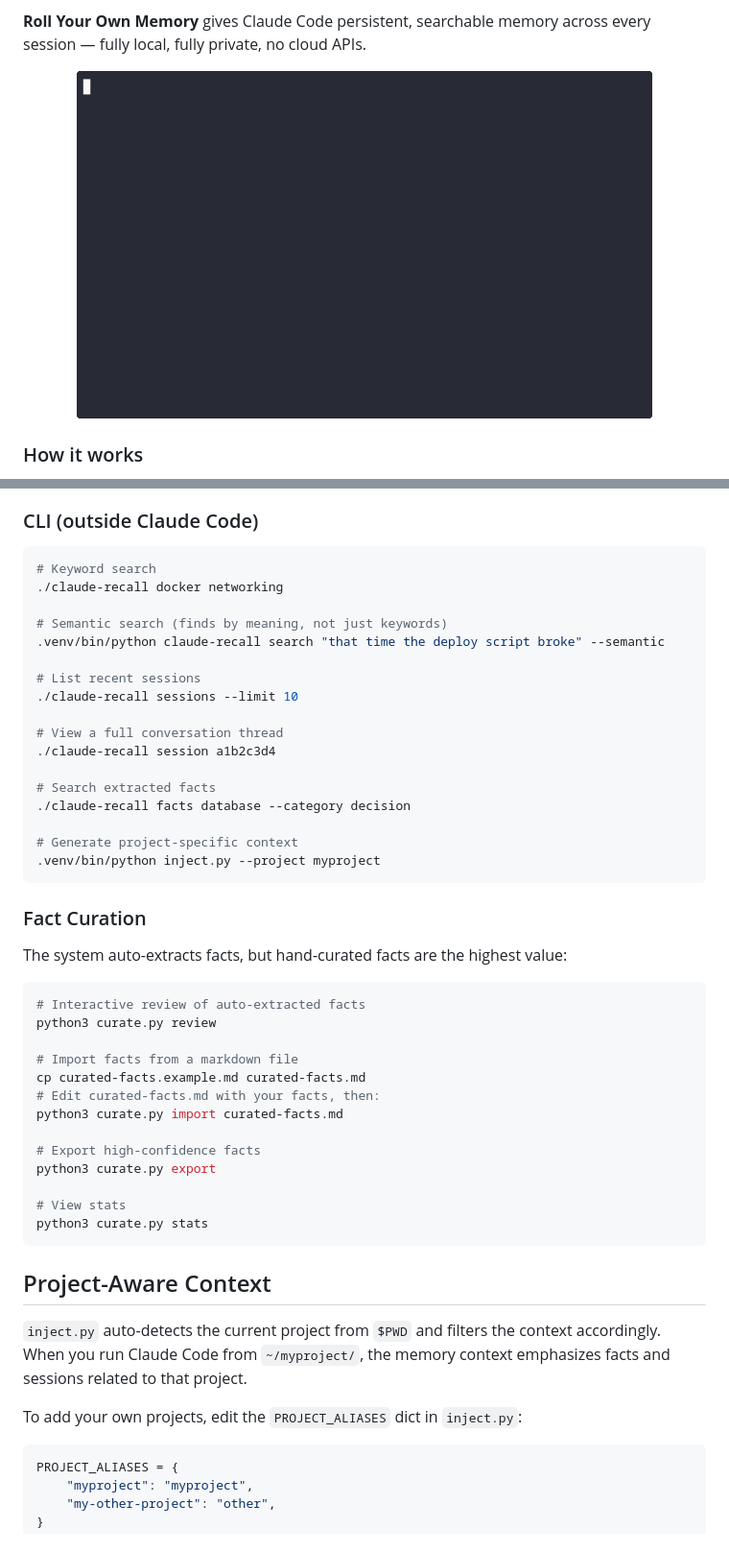
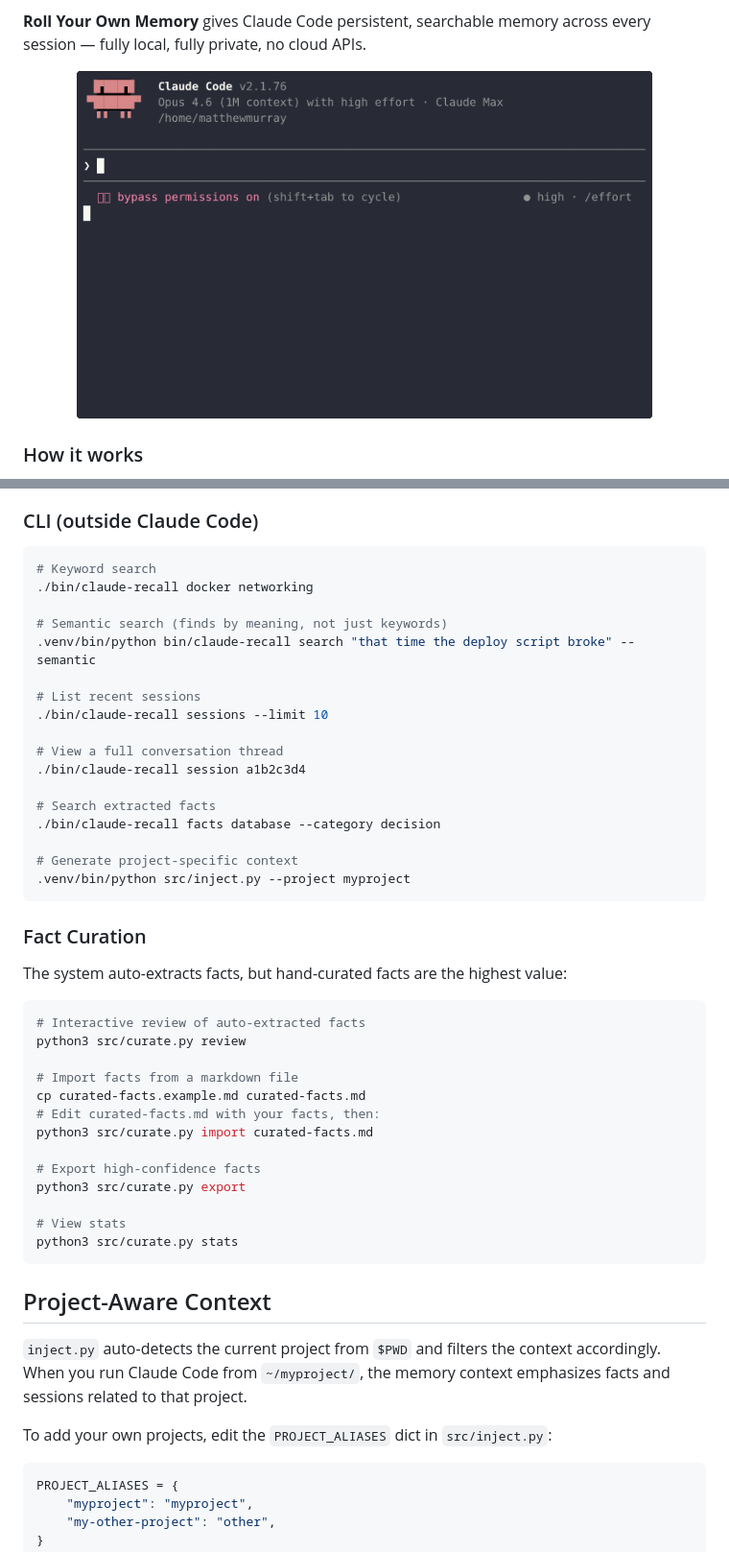
Before and after one commit to mdm-sfo/rollyourownmemory, a Markdown page: README.md, 2 parts joined by grey strips. Shown at 96% size. GitHub-like rendering; pictures changed too: demo.gif.

Commit message:
Reorganize: move Python modules to src/, CLI to bin/
Cleaner repo structure — README and demo GIF now visible without scrolling.
Updated all paths: cron, MCP config, slash commands, imports.

````diff
--- a/README.md
+++ b/README.md
@@ -294,22 +294,22 @@ Claude Code calls these automatically when relevant. You can also ask directly.
 
 ```bash
 # Keyword search
-./claude-recall docker networking
+./bin/claude-recall docker networking
 
 # Semantic search (finds by meaning, not just keywords)
-.venv/bin/python claude-recall search "that time the deploy script broke" --semantic
+.venv/bin/python bin/claude-recall search "that time the deploy script broke" --semantic
 
 # List recent sessions
-./claude-recall sessions --limit 10
+./bin/claude-recall sessions --limit 10
 
 # View a full conversation thread
-./claude-recall session a1b2c3d4
+./bin/claude-recall session a1b2c3d4
 
 # Search extracted facts
-./claude-recall facts database --category decision
+./bin/claude-recall facts database --category decision
 
 # Generate project-specific context
-.venv/bin/python inject.py --project myproject
+.venv/bin/python src/inject.py --project myproject
 ```
 
 ### Fact Curation
@@ -318,25 +318,25 @@ The system auto-extracts facts, but hand-curated facts are the highest value:
 
 ```bash
 # Interactive review of auto-extracted facts
-python3 curate.py review
+python3 src/curate.py review
 
 # Import facts from a markdown file
 cp curated-facts.example.md curated-facts.md
 # Edit curated-facts.md with your facts, then:
-python3 curate.py import curated-facts.md
+python3 src/curate.py import curated-facts.md
 
 # Export high-confidence facts
-python3 curate.py export
+python3 src/curate.py export
 
 # View stats
-python3 curate.py stats
+python3 src/curate.py stats
 ```
 
 ## Project-Aware Context
 
 `inject.py` auto-detects the current project from `$PWD` and filters the context accordingly. When you run Claude Code from `~/myproject/`, the memory context emphasizes facts and sessions related to that project.
 
-To add your own projects, edit the `PROJECT_ALIASES` dict in `inject.py`:
+To add your own projects, edit the `PROJECT_ALIASES` dict in `src/inject.py`:
 
 ```python
 PROJECT_ALIASES = {
````
Also changed, not shown: other parts of README.md (+27 -27 lines), CLAUDE.md (+16 -12 lines), 16 other files.
